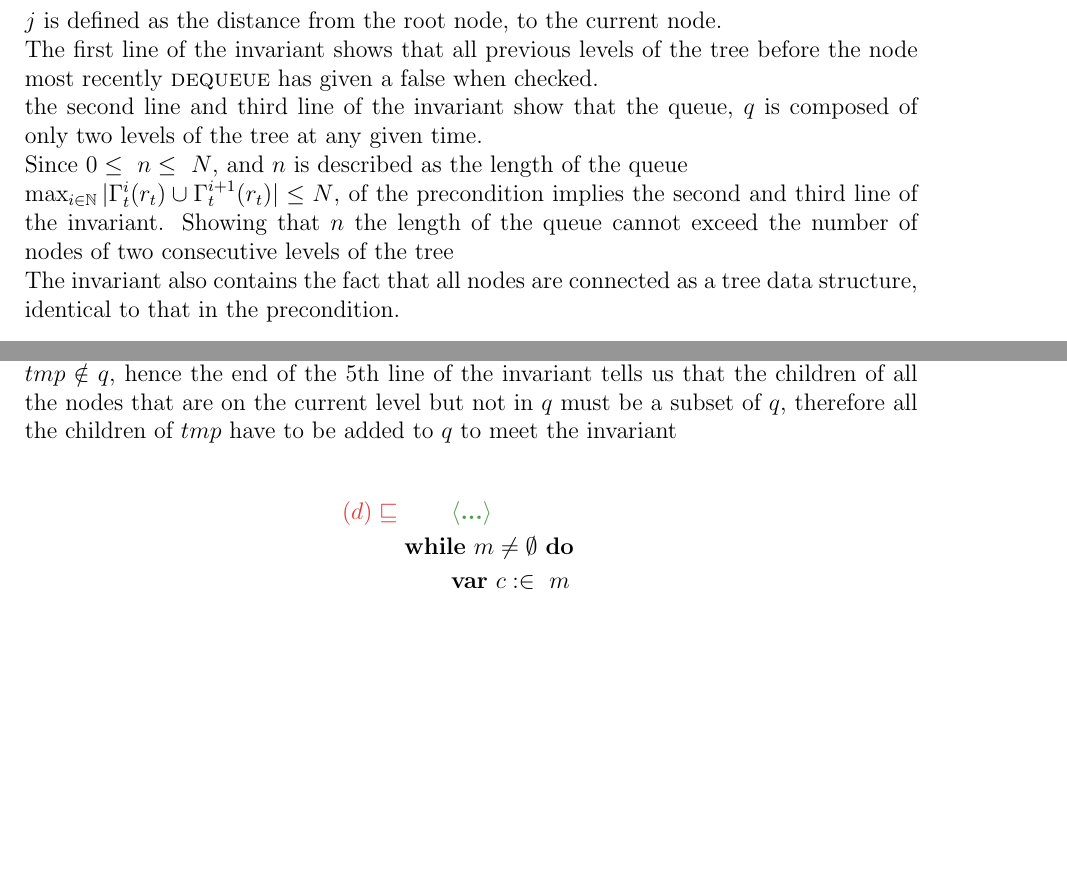
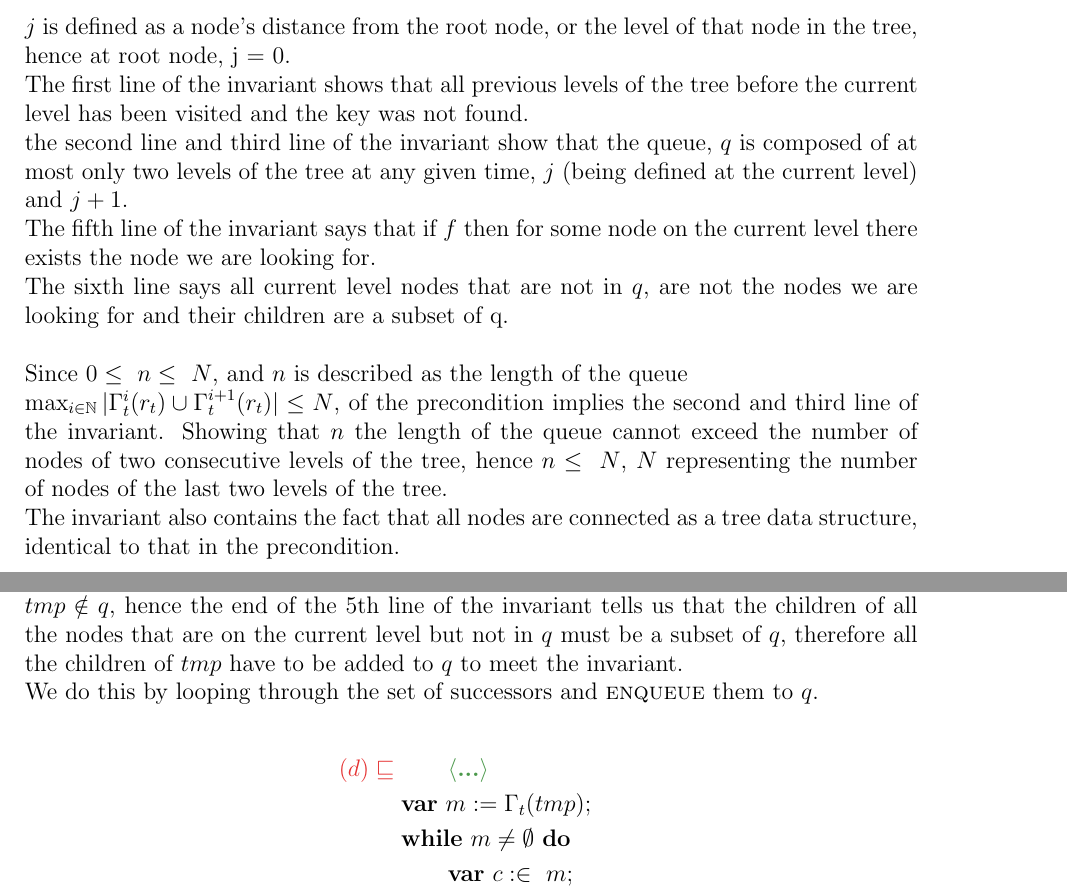
Before and after one commit to justindaerolee/comp2111ass3, a LaTeX document (bfs.tex): two parts of pages 4 and 6 of 8 before the commit and two parts of pages 2 and 4 of 8 after it, joined at a grey line, cut so that both start at the same text, the shorter picture padded with empty space. Compiled offline with pdfLaTeX.

Commit message:
task 1 update

```diff
--- a/bfs.tex
+++ b/bfs.tex
@@ -177,11 +96,14 @@ For $\deq$ operations:\\
     \end{array}
     \right)\\
 \end{align*}
-$j$ is defined as the distance from the root node, to the current node.
+$j$ is defined as a node's distance from the root node, or the level of that node in the tree, hence at root node, j = 0.\\
+%
+The first line of the invariant shows that all previous levels of the tree before the current level has been visited and the key was not found.\\
+the second line and third line of the invariant show that the queue, $q$ is composed of at most only two levels of the tree at any given time, $j$ (being defined at the current level) and $j+1$.\\
+The fifth line of the invariant says that if $f$ then for some node on the current level there exists the node we are looking for.\\
+The sixth line says all current level nodes that are not in $q$, are not the nodes we are looking for and their children are a subset of q.\\
 \\
-The first line of the invariant shows that all previous levels of the tree before the node most recently $\deq$ has given a false when checked.\\
-the second line and third line of the invariant show that the queue, $q$ is composed of only two levels of the tree at any given time.\\
-Since $0\leq~n\leq~N$, and $n$ is described as the length of the queue\\ $\max_{i\in\mathbb{N}}|\Gamma_t^{i}(r_t)\cup\Gamma_{t}^{i+1}(r_t)|\leq N$, of the precondition implies the second and third line of the invariant. Showing that $n$ the length of the queue cannot exceed the number of nodes of two consecutive levels of the tree\\
+Since $0\leq~n\leq~N$, and $n$ is described as the length of the queue\\ $\max_{i\in\mathbb{N}}|\Gamma_t^{i}(r_t)\cup\Gamma_{t}^{i+1}(r_t)|\leq N$, of the precondition implies the second and third line of the invariant. Showing that $n$ the length of the queue cannot exceed the number of nodes of two consecutive levels of the tree, hence $n\leq~N$, $N$ representing the number of nodes of the last two levels of the tree.\\
 The invariant also contains the fact that all nodes are connected as a tree data structure, identical to that in the precondition.\\
 \\
 $I\And(f\Or~n=0)$, When $f=\True$ the invariant describes that some node,\\ $s\in\Gamma^j_t(r_t)\cdot{}k_t(s) = k\And \lambda_t(s) = v\And s\notin q$, which implies the post condition in the scenario that $f = \True$\\
@@ -225,21 +148,18 @@ We derive code by initialising $f$ to $\False$ and $\enq$ the root node to estab
 }\\
 %
 \lrefstep{(4)}
-{\textbf{s-post}}
-{q,n:[I\And~g, I\And (f \Or~ q=<>)]}\\
+{\textbf{s-post} justified above in Sect.~\ref{sec:invariant}}
+{q,n,v,f:[I\And~g, I\And (f \Or~ q=<>)]}\\
 %
 \refstep{\textbf{\WHILE}}
 {
   \WHILE~n \neq 0 \And \Not f ~\DO\\
-      &\qquad \nt{q,n:[I\And~n\ne~0\And\Not~f, I]}{(7)}\\
+      &\qquad \nt{q,n,v,f:[I\And~n\ne~0\And\Not~f, I]}{(7)}\\
   &\OD
  }\\
 %
  \lrefstep{(7)}
  {\textbf{i-loc}}
- {\VAR~tmp\cdot{}\nt{tmp,q,n:[I\And~n\ne~0\And\Not~f, I]}{(8)}}\\
+ {\VAR~tmp\cdot{}\nt{tmp,q,n,v,f:[I\And~n\ne~0\And\Not~f, I]}{(8)}}\\
 %
  \lrefstep{(8)}
- {\textbf{seq}}
- {\nt{tmp,n,q:[g\And~I\And~q=<z,qt>, q=qt\And tmp=z]}{(a)}\\
- &;\nt{tmp,n,q:[q=qt\And tmp=z, I]}{(b)}}\\
@@ -247,13 +170,13 @@ We derive code by initialising $f$ to $\False$ and $\enq$ the root node to estab
  \lrefstep{(b)}
  {\textbf{if}}
  {\IF~k_t(tmp) = k~\THEN\\
- &\qquad~\nt{f,v:[\NOT~f\And k_t(tmp) = k, I]}{(c)}\\
+ &\qquad~\nt{tmp,q,n,v,f:[\NOT~f\And k_t(tmp) = k, I]}{(c)}\\
  &\ELSE\\
- &\qquad \nt{[k_t(tmp) \ne k, I]}{(d)}\\
+ &\qquad \nt{tmp,q,n,v,f:[k_t(tmp) \ne k, I]}{(d)}\\
  &\FI}\\
 %
 \lrefstep{(a)}
-{\textbf{ass}}
+{\textbf{\deq}}
 {tmp \Ass \deq(q,n)}\\
 \end{align*}
 %
@@ -267,14 +190,16 @@ Now make the fifth line of the invariant true assign\\ $\lambda_t(tmp) = v$ such
 &v = \lambda_t(tmp)}\\
 %
 \end{align*}
-Because $tmp$ is not the node we are looking for, we now have to make sure the conditions of the invariant are met. The invariant tells us that $q$ contains up-to two levels of the tree at any given time. We also know that since $tmp$ has been $\deq$ from $q$, $tmp \notin q$, hence the end of the 5th line of the invariant tells us that the children of all the nodes that are on the current level but not in $q$ must be a subset of $q$, therefore all the children of $tmp$ have to be added to $q$ to meet the invariant\\
+Because $tmp$ is not the node we are looking for, we now have to make sure the conditions of the invariant are met. The invariant tells us that $q$ contains up-to two levels of the tree at any given time. We also know that since $tmp$ has been $\deq$ from $q$, $tmp \notin q$, hence the end of the 5th line of the invariant tells us that the children of all the nodes that are on the current level but not in $q$ must be a subset of $q$, therefore all the children of $tmp$ have to be added to $q$ to meet the invariant.\\
+We do this by looping through the set of successors and $\enq$ them to $q$.\\
 \begin{align*}
     \lrefstep{(d)}
     {\textbf{...}}
-    {\WHILE~m \ne \emptyset~\DO\\
-    &\qquad\VAR~c:\in~m\\
-    &\qquad\enq(q,c)\\
-    &\qquad n \Ass n+1\\
-    &\qquad m\Ass m\backslash\{c\}\\
+    {\VAR~m\Ass\Gamma_t(tmp);\\
+    &\WHILE~m \ne \emptyset~\DO\\
+    &\qquad\VAR~c:\in~m;\\
+    &\qquad\enq(q,c);\\
+    &\qquad n \Ass n+1;\\
+    &\qquad m\Ass m\backslash\{c\};\\
     &\OD\\}
 \end{align*}
```
Also changed, not shown: bfs.pdf, bfs.tex (186 more changed lines).
